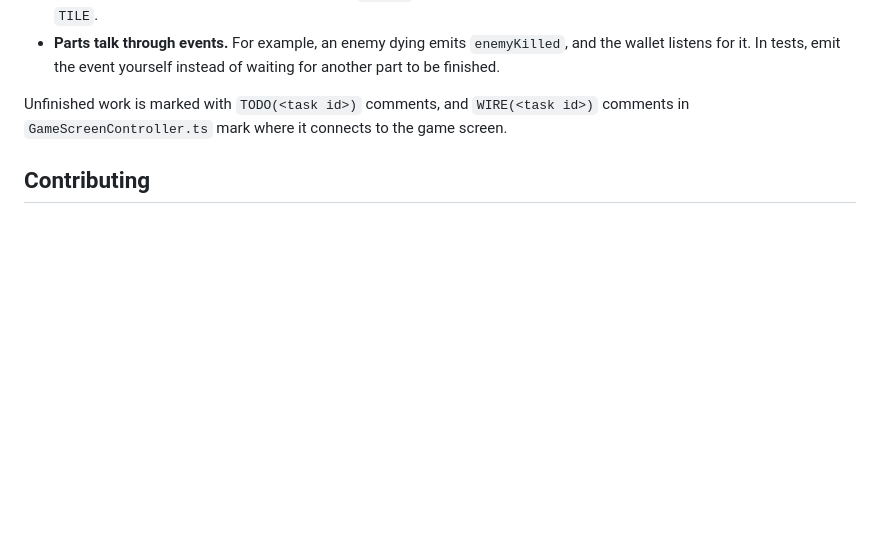
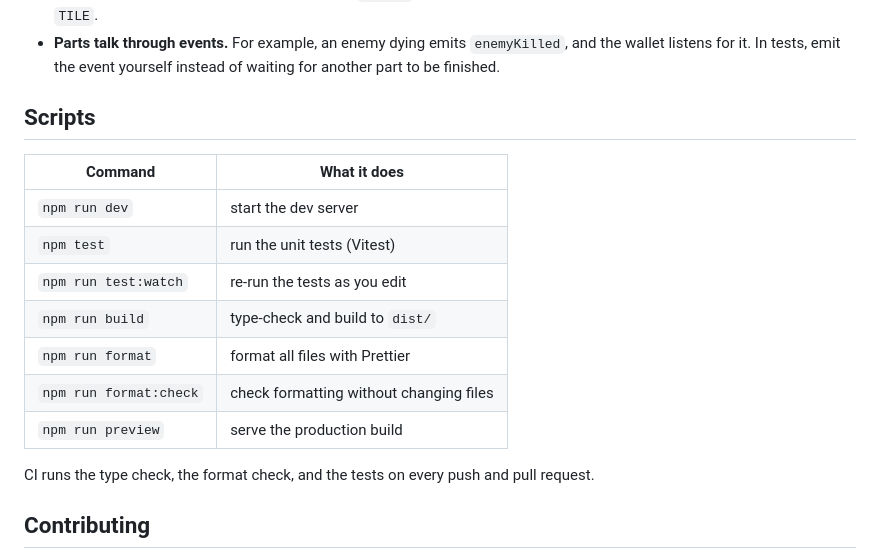
Before and after one commit to SOPHIAGAO0787/cse110-Project-Group2, a Markdown page: README.md, the part around one of its changes. Rendered like a GitHub page; blank space fills up the shorter version.

```diff
--- a/README.md
+++ b/README.md
@@ -55,7 +51,19 @@ Rules of thumb:
 - **Positions in the model are in tiles**, not pixels. `(3, 2)` is the center of the tile in column 3, row 2. Views multiply by `TILE`.
 - **Parts talk through events.** For example, an enemy dying emits `enemyKilled`, and the wallet listens for it. In tests, emit the event yourself instead of waiting for another part to be finished.
 
-Unfinished work is marked with `TODO(<task id>)` comments, and `WIRE(<task id>)` comments in `GameScreenController.ts` mark where it connects to the game screen.
+## Scripts
+
+| Command                | What it does                            |
+| ---------------------- | --------------------------------------- |
+| `npm run dev`          | start the dev server                    |
+| `npm test`             | run the unit tests (Vitest)             |
+| `npm run test:watch`   | re-run the tests as you edit            |
+| `npm run build`        | type-check and build to `dist/`         |
+| `npm run format`       | format all files with Prettier          |
+| `npm run format:check` | check formatting without changing files |
+| `npm run preview`      | serve the production build              |
+
+CI runs the type check, the format check, and the tests on every push and pull request.
 
 ## Contributing
 
```
Also changed, not shown: other parts of README.md (+28 -32 lines), assets/demo.gif (added).
